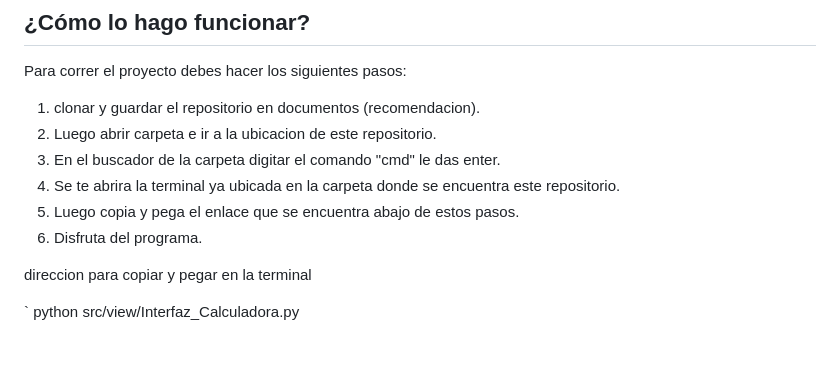
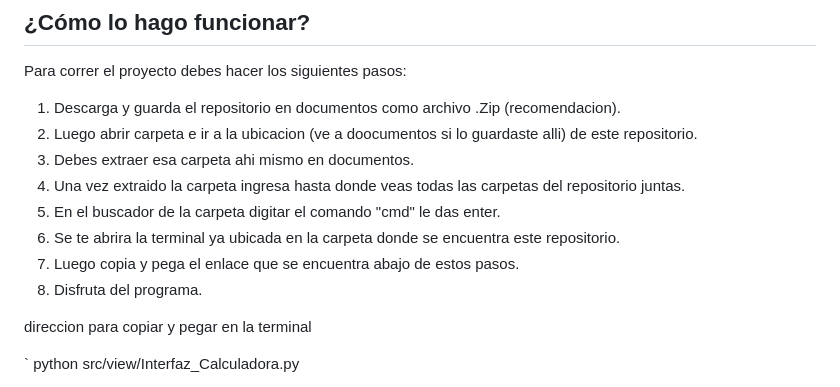
Before and after one commit to David123Taborda/codigo-limpio, a Markdown page: README.md, the part around the change. Rendered like a GitHub page; blank space fills up the shorter version.

```diff
--- a/README.md
+++ b/README.md
@@ -58,12 +58,14 @@ Renta exenta (25%)
 Base sobre la que se paga impuesto
 ## ¿Cómo lo hago funcionar?
 Para correr el proyecto debes hacer los siguientes pasos:
-  1. clonar y guardar el repositorio en documentos (recomendacion).
-  2. Luego abrir carpeta e ir a la ubicacion de este repositorio.
-  3. En el buscador de la carpeta digitar el comando "cmd" le das enter.
-  4. Se te abrira la terminal ya ubicada en la carpeta donde se encuentra este repositorio.
-  5. Luego copia y pega el enlace que se encuentra abajo de estos pasos.
-  6. Disfruta del programa.
+  1. Descarga y guarda el repositorio en documentos como archivo .Zip (recomendacion).
+  2. Luego abrir carpeta e ir a la ubicacion (ve a doocumentos si lo guardaste alli) de este repositorio.
+  3. Debes extraer esa carpeta ahi mismo en documentos.
+  4. Una vez extraido la carpeta ingresa hasta donde veas todas las carpetas del repositorio juntas.
+  5. En el buscador de la carpeta digitar el comando "cmd" le das enter.
+  6. Se te abrira la terminal ya ubicada en la carpeta donde se encuentra este repositorio.
+  7. Luego copia y pega el enlace que se encuentra abajo de estos pasos.
+  8. Disfruta del programa.
 
 direccion para copiar y pegar en la terminal
 
```
